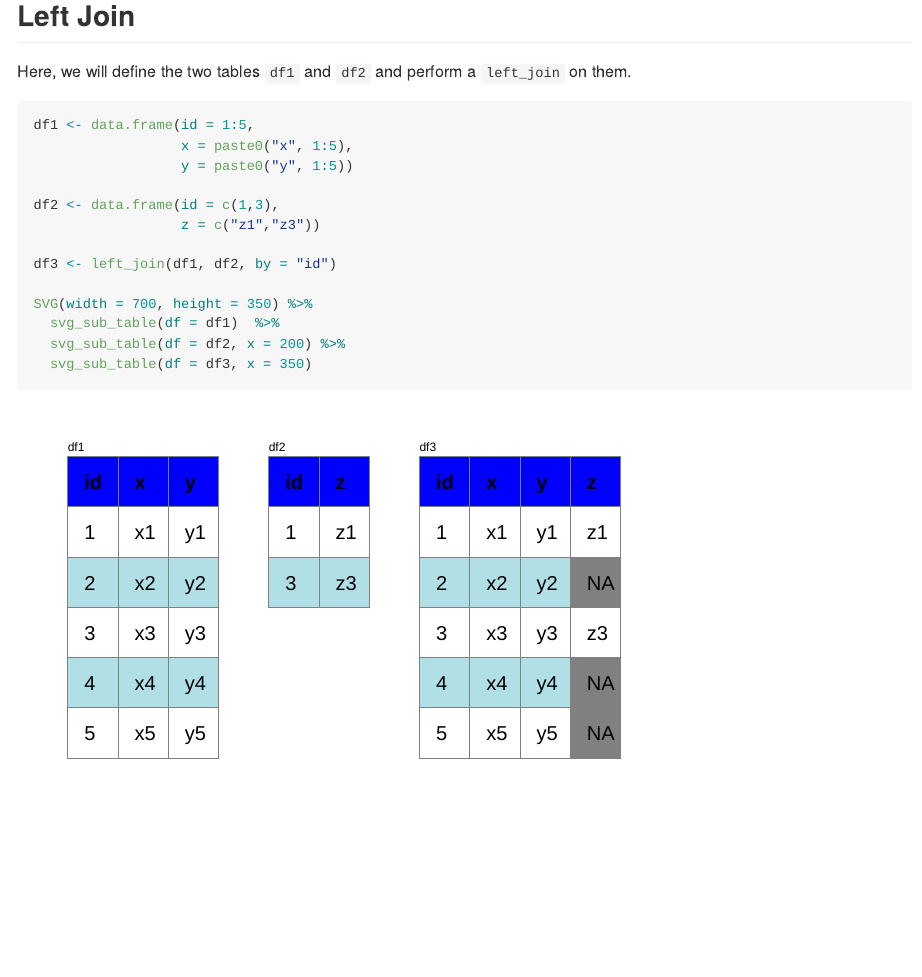
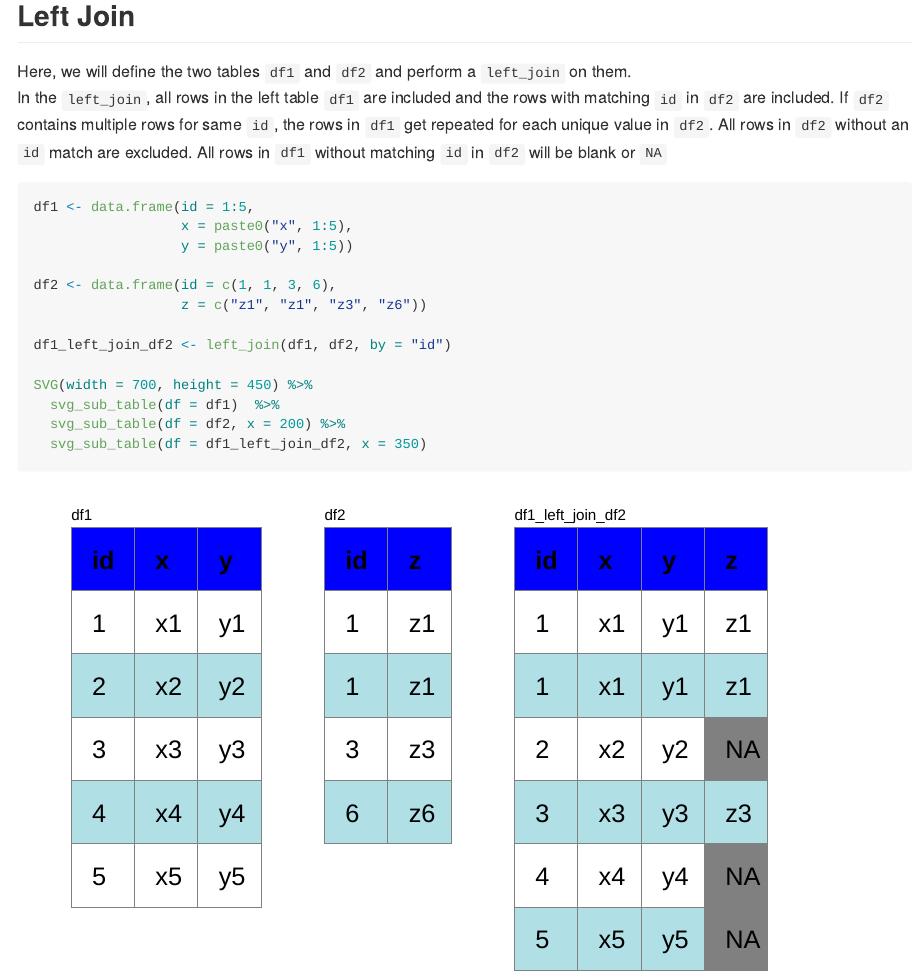
Before and after one commit to vkatti/dplyr_joins, an R Markdown document (README.Rmd): the page in a window 1100 px wide, from 260 px down. The pictures show the output file README.md that the author committed with the source, drawn offline in the style of GitHub.

Commit message:
Added SVG Image as they don't get rendered natively in github README

````diff
--- a/README.Rmd
+++ b/README.Rmd
@@ -1,5 +1,6 @@
 ---
 title: "dplyr Joins"
+always_allow_html: yes
 output: github_document
 ---
 
@@ -80,25 +79,22 @@ svg_sub_table <- function(svg, df, x = 0, y = 0, shw = 50, missing_text = "NA",
 ## Left Join
 
 Here, we will define the two tables `df1` and `df2` and perform a `left_join` on them.
+In the `left_join`, all rows in the left table `df1` are included and the rows with matching `id` in `df2` are included. If `df2` contains multiple rows for same `id`, the rows in `df1` get repeated for each unique value in `df2`. All rows in `df2` without an `id` match are excluded. All rows in `df1` without matching `id` in `df2` will be blank or `NA`
 
-```{r}
+```{r eval=FALSE}
 df1 <- data.frame(id = 1:5,
                   x = paste0("x", 1:5),
                   y = paste0("y", 1:5))
 
-df2 <- data.frame(id = c(1,3),
-                  z = c("z1","z3"))
+df2 <- data.frame(id = c(1, 1, 3, 6),
+                  z = c("z1", "z1", "z3", "z6"))
 
-df3 <- left_join(df1, df2, by = "id")
+df1_left_join_df2 <- left_join(df1, df2, by = "id")
 
-SVG(width = 700, height = 350) %>%
+SVG(width = 700, height = 450) %>%
   svg_sub_table(df = df1)  %>%
   svg_sub_table(df = df2, x = 200) %>%
-  svg_sub_table(df = df3, x = 350)
+  svg_sub_table(df = df1_left_join_df2, x = 350)
 ```
 
-
-
-```{r}
-
-```
+<img src="images/example1.svg"/>
````
Also changed, not shown: README.md, images/example1.svg (added), README.Rmd (2 more changed lines).
